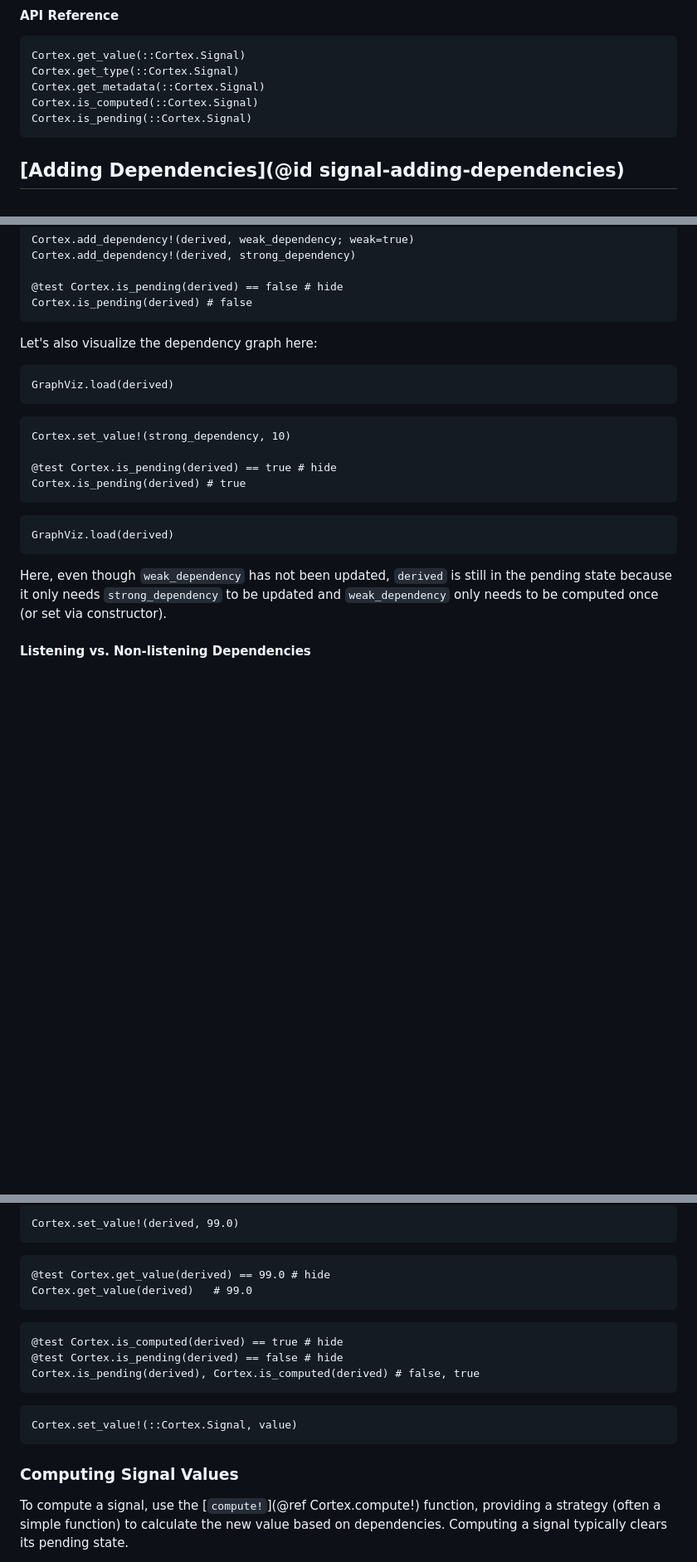
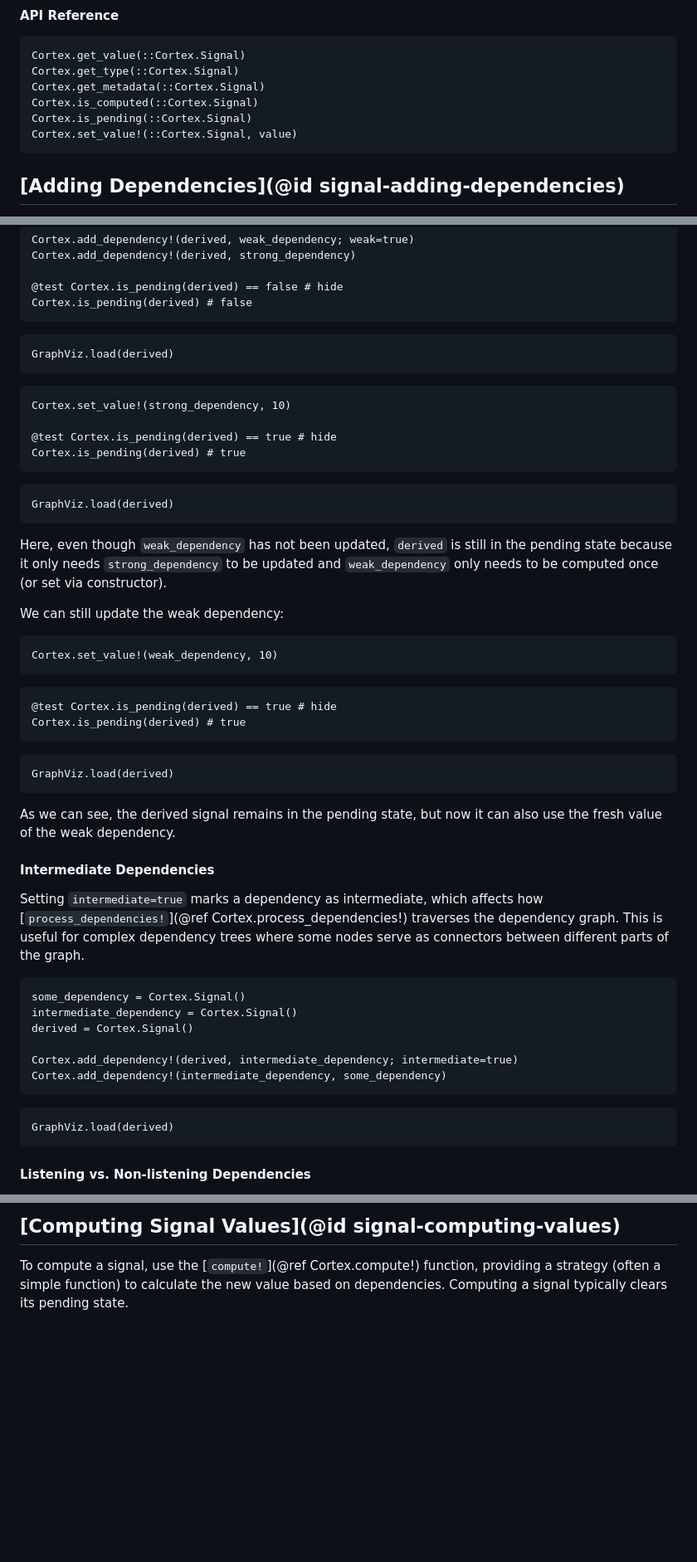
Before and after one commit to ReactiveBayes/Cortex.jl, a Markdown page: docs/src/signals.md, 3 parts joined by grey strips. Shown: that part at 83% size. Rendered like a GitHub page; blank space fills up the shorter version.

````diff
--- a/docs/src/signals.md
+++ b/docs/src/signals.md
@@ -131,6 +150,7 @@ Cortex.get_type(::Cortex.Signal)
 Cortex.get_metadata(::Cortex.Signal)
 Cortex.is_computed(::Cortex.Signal)
 Cortex.is_pending(::Cortex.Signal)
+Cortex.set_value!(::Cortex.Signal, value)
 ```
 
 ## [Adding Dependencies](@id signal-adding-dependencies)
@@ -187,8 +275,6 @@ Cortex.add_dependency!(derived, strong_dependency)
 @test Cortex.is_pending(derived) == false # hide
 Cortex.is_pending(derived) # false
 ```
-
-Let's also visualize the dependency graph here:
 
 ```@example signal_examples
 GraphViz.load(derived)
@@ -206,6 +292,40 @@ GraphViz.load(derived)
 ```
 
 Here, even though `weak_dependency` has not been updated, `derived` is still in the pending state because it only needs `strong_dependency` to be updated and `weak_dependency` only needs to be computed once (or set via constructor).
+
+We can still update the weak dependency:
+
+```@example signal_examples
+Cortex.set_value!(weak_dependency, 10)
+```
+
+```@example signal_examples
+@test Cortex.is_pending(derived) == true # hide
+Cortex.is_pending(derived) # true
+```
+
+```@example signal_examples
+GraphViz.load(derived)
+```
+
+As we can see, the derived signal remains in the pending state, but now it can also use the fresh value of the weak dependency.
+
+#### Intermediate Dependencies
+
+Setting `intermediate=true` marks a dependency as intermediate, which affects how [`process_dependencies!`](@ref Cortex.process_dependencies!) traverses the dependency graph. This is useful for complex dependency trees where some nodes serve as connectors between different parts of the graph.
+
+```@example signal_examples
+some_dependency = Cortex.Signal()
+intermediate_dependency = Cortex.Signal()
+derived = Cortex.Signal()
+
+Cortex.add_dependency!(derived, intermediate_dependency; intermediate=true)
+Cortex.add_dependency!(intermediate_dependency, some_dependency)
+```
+
+```@example signal_examples
+GraphViz.load(derived)
+```
 
 #### Listening vs. Non-listening Dependencies
 
@@ -300,21 +361,4 @@ Cortex.is_pending(derived), Cortex.is_computed(derived)
-```@example signal_examples
-Cortex.set_value!(derived, 99.0)
-```
-```@example signal_examples
-@test Cortex.get_value(derived) == 99.0 # hide
-Cortex.get_value(derived)   # 99.0
-```
-```@example signal_examples
-@test Cortex.is_computed(derived) == true # hide
-@test Cortex.is_pending(derived) == false # hide
-Cortex.is_pending(derived), Cortex.is_computed(derived) # false, true
-```
-
-```@docs
-Cortex.set_value!(::Cortex.Signal, value)
-```
-
-### Computing Signal Values
+## [Computing Signal Values](@id signal-computing-values)
 
 To compute a signal, use the [`compute!`](@ref Cortex.compute!) function, providing a strategy (often a simple function) to calculate the new value based on dependencies. Computing a signal typically clears its pending state.
 
````
Also changed, not shown: other parts of docs/src/signals.md (+94 -66 lines).
